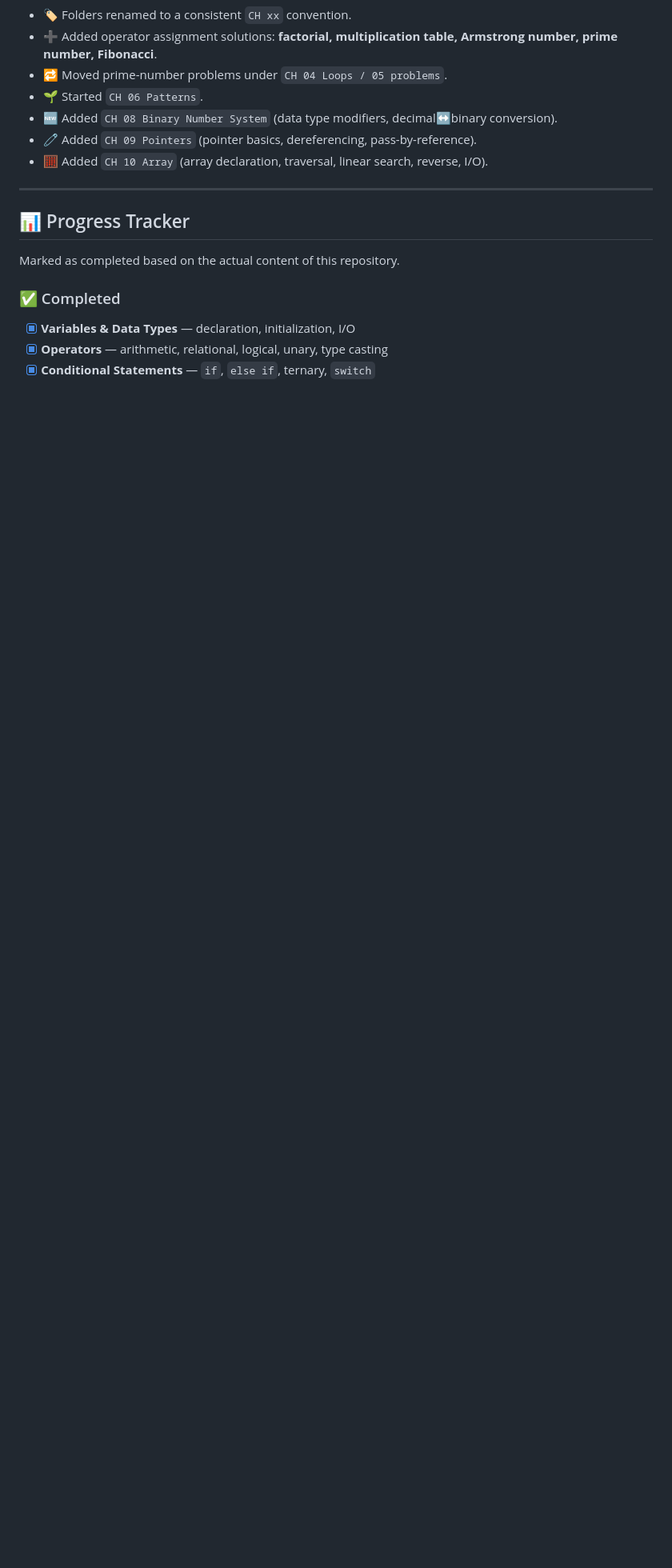
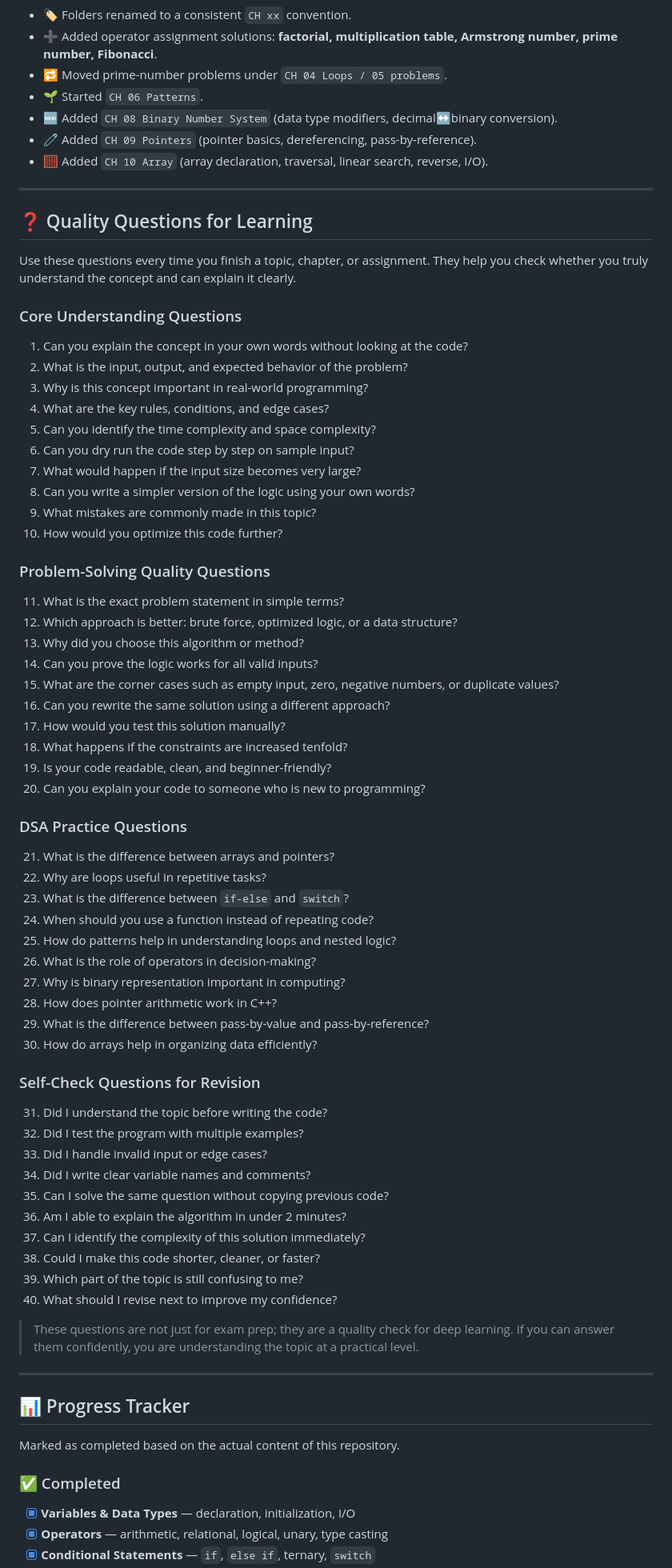
Before and after one commit to shubham17290/CPP_2.1, a Markdown page: README.md, the part around the change. Shown at 80% size. GitHub-like rendering; blank space fills up the shorter version.

Commit message:
docs: add DSA learning quality questions
Co-authored-by: Copilot <223556219+Copilot@users.noreply.github.com>

```diff
--- a/README.md
+++ b/README.md
@@ -137,6 +137,62 @@ DSA in C++/
 - 🆕 Added `CH 08 Binary Number System` (data type modifiers, decimal↔binary conversion).
 - 🧷 Added `CH 09 Pointers` (pointer basics, dereferencing, pass-by-reference).
 - 🧮 Added `CH 10 Array` (array declaration, traversal, linear search, reverse, I/O).
+
+---
+
+## ❓ Quality Questions for Learning
+
+Use these questions every time you finish a topic, chapter, or assignment. They help you check whether you truly understand the concept and can explain it clearly.
+
+### Core Understanding Questions
+1. Can you explain the concept in your own words without looking at the code?
+2. What is the input, output, and expected behavior of the problem?
+3. Why is this concept important in real-world programming?
+4. What are the key rules, conditions, and edge cases?
+5. Can you identify the time complexity and space complexity?
+6. Can you dry run the code step by step on sample input?
+7. What would happen if the input size becomes very large?
+8. Can you write a simpler version of the logic using your own words?
+9. What mistakes are commonly made in this topic?
+10. How would you optimize this code further?
+
+### Problem-Solving Quality Questions
+11. What is the exact problem statement in simple terms?
+12. Which approach is better: brute force, optimized logic, or a data structure?
+13. Why did you choose this algorithm or method?
+14. Can you prove the logic works for all valid inputs?
+15. What are the corner cases such as empty input, zero, negative numbers, or duplicate values?
+16. Can you rewrite the same solution using a different approach?
+17. How would you test this solution manually?
+18. What happens if the constraints are increased tenfold?
+19. Is your code readable, clean, and beginner-friendly?
+20. Can you explain your code to someone who is new to programming?
+
+### DSA Practice Questions
+21. What is the difference between arrays and pointers?
+22. Why are loops useful in repetitive tasks?
+23. What is the difference between `if-else` and `switch`?
+24. When should you use a function instead of repeating code?
+25. How do patterns help in understanding loops and nested logic?
+26. What is the role of operators in decision-making?
+27. Why is binary representation important in computing?
+28. How does pointer arithmetic work in C++?
+29. What is the difference between pass-by-value and pass-by-reference?
+30. How do arrays help in organizing data efficiently?
+
+### Self-Check Questions for Revision
+31. Did I understand the topic before writing the code?
+32. Did I test the program with multiple examples?
+33. Did I handle invalid input or edge cases?
+34. Did I write clear variable names and comments?
+35. Can I solve the same question without copying previous code?
+36. Am I able to explain the algorithm in under 2 minutes?
+37. Can I identify the complexity of this solution immediately?
+38. Could I make this code shorter, cleaner, or faster?
+39. Which part of the topic is still confusing to me?
+40. What should I revise next to improve my confidence?
+
+> These questions are not just for exam prep; they are a quality check for deep learning. If you can answer them confidently, you are understanding the topic at a practical level.
 
 ---
 
```
